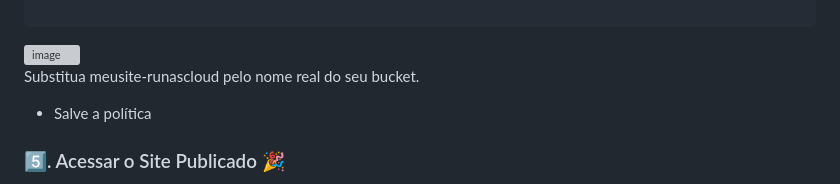
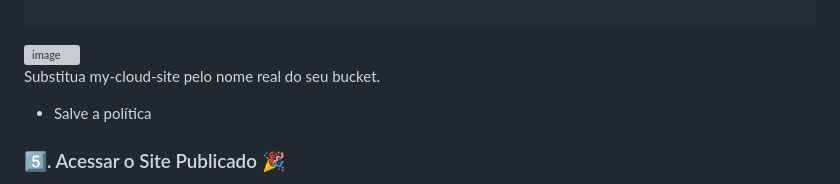
Before and after one commit to HebertonGeovane/s3-static-site, a Markdown page: README.md, the part around the change. GitHub-like rendering; grey boxes are pictures that could not be loaded.

````diff
--- a/README.md
+++ b/README.md
@@ -141,7 +141,7 @@ Caso o site retorne erro de acesso (403 Access Denied):
 ```
 <img width="1530" height="547" alt="image" src="https://github.com/user-attachments/assets/8a901026-d0ad-4ccb-877f-e7fb18bdac55" />
 
-Substitua meusite-runascloud pelo nome real do seu bucket.
+Substitua my-cloud-site pelo nome real do seu bucket.
 
 - Salve a política
 
````
